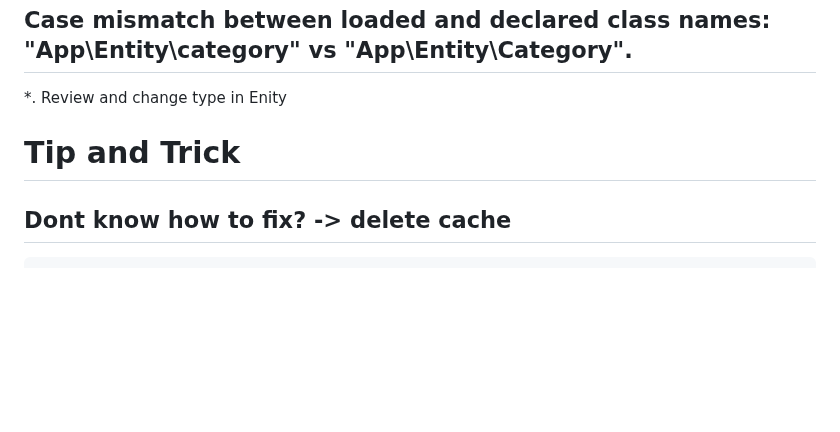
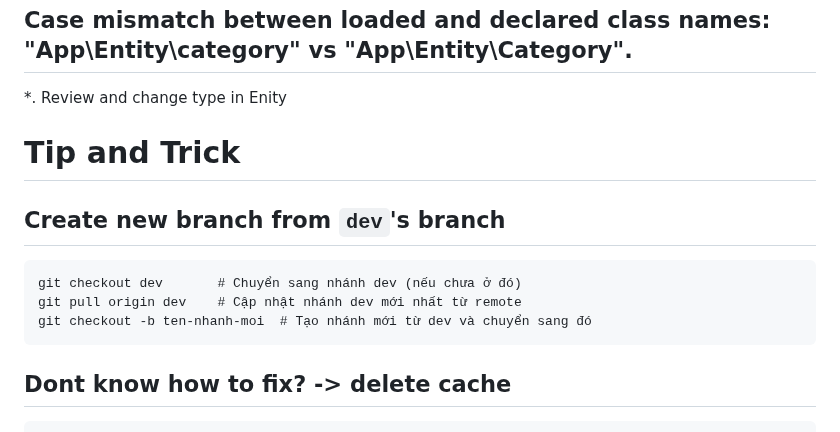
Before and after one commit to TruongNguyenVo/NT-TeamWork-Management, a Markdown page: README.md, the part around the change. Rendered like a GitHub page; blank space fills up the shorter version.

Commit message:
update readme: how to create new branch form another's branch exsist

````diff
--- a/README.md
+++ b/README.md
@@ -48,6 +48,12 @@ services:
 ## Case mismatch between loaded and declared class names: "App\Entity\category" vs "App\Entity\Category".
 *. Review and change type in Enity
 # Tip and Trick
+## Create new branch from `dev`'s branch
+```
+git checkout dev       # Chuyển sang nhánh dev (nếu chưa ở đó)
+git pull origin dev    # Cập nhật nhánh dev mới nhất từ remote
+git checkout -b ten-nhanh-moi  # Tạo nhánh mới từ dev và chuyển sang đó
+```
 ## Dont know how to fix? -> delete cache
 ```
 php bin/console cache:clear
````
